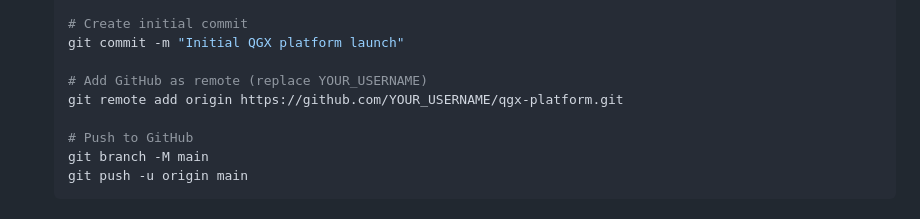
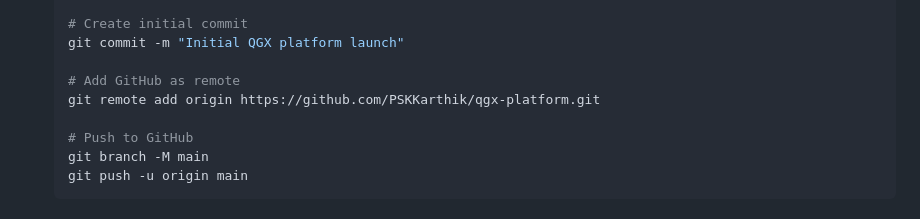
Before and after one commit to PSKKarthik/qgx-platform, a Markdown page: DEPLOYMENT.md, the part around the change. Drawn GitHub-style.

```diff
--- a/DEPLOYMENT.md
+++ b/DEPLOYMENT.md
@@ -42,8 +42,8 @@ Before deploying, ensure you have:
    # Create initial commit
    git commit -m "Initial QGX platform launch"
 
-   # Add GitHub as remote (replace YOUR_USERNAME)
-   git remote add origin https://github.com/YOUR_USERNAME/qgx-platform.git
+   # Add GitHub as remote
+   git remote add origin https://github.com/PSKKarthik/qgx-platform.git
 
    # Push to GitHub
    git branch -M main
```
Also changed, not shown: README.md (+1 -1 lines).
